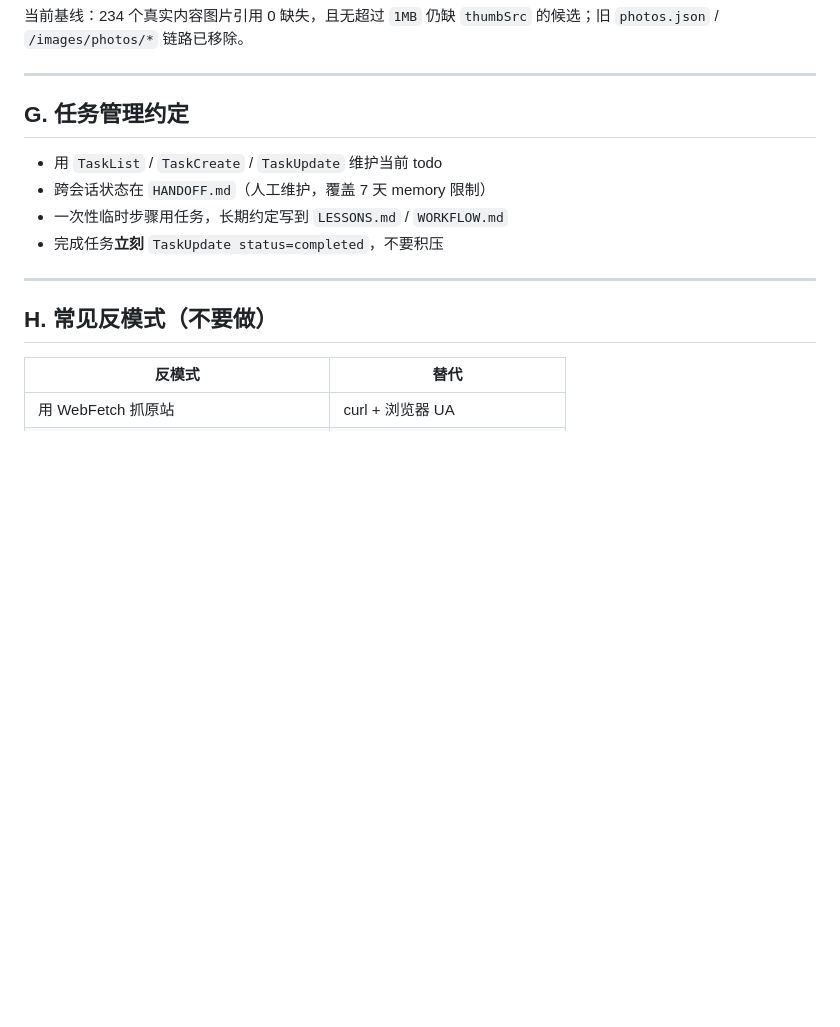
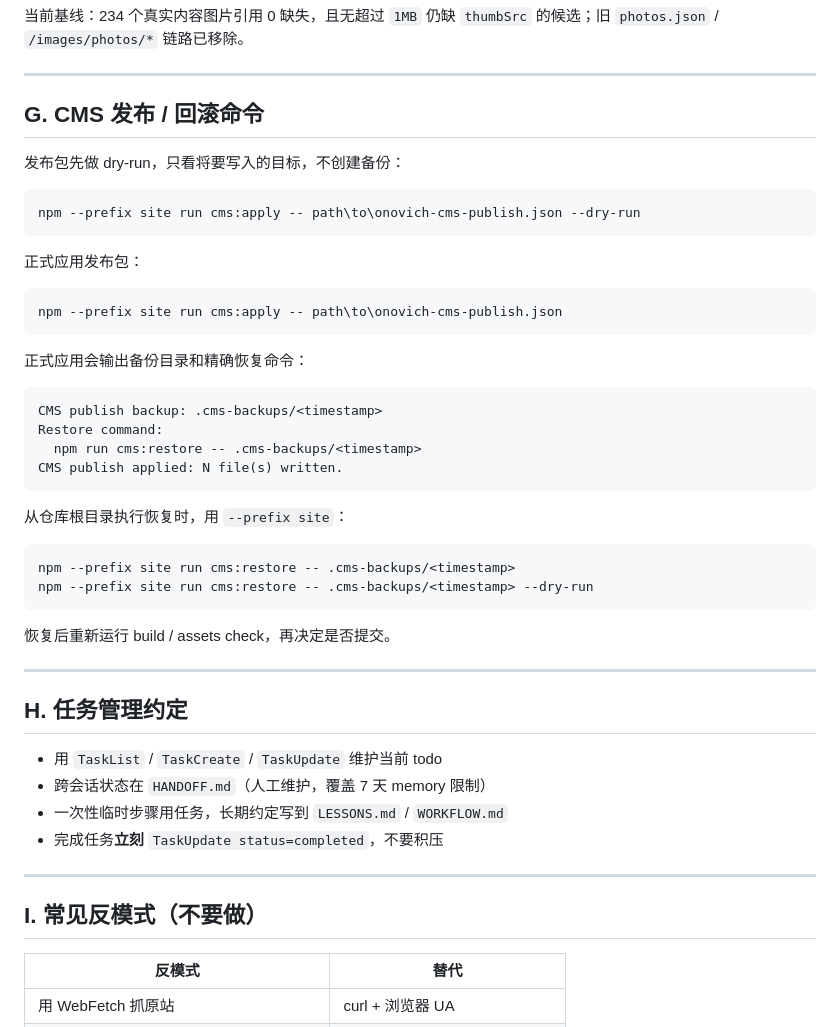
Before and after one commit to onovich/onovich.github.io, a Markdown page: docs/WORKFLOW.md, the part around one of its changes. GitHub-like rendering; blank space fills up the shorter version.

Commit message:
Document CMS restore workflow

````diff
--- a/docs/WORKFLOW.md
+++ b/docs/WORKFLOW.md
@@ -192,7 +192,41 @@ npm run assets:check
 
 ---
 
-## G. 任务管理约定
+## G. CMS 发布 / 回滚命令
+
+发布包先做 dry-run，只看将要写入的目标，不创建备份：
+
+```powershell
+npm --prefix site run cms:apply -- path\to\onovich-cms-publish.json --dry-run
+```
+
+正式应用发布包：
+
+```powershell
+npm --prefix site run cms:apply -- path\to\onovich-cms-publish.json
+```
+
+正式应用会输出备份目录和精确恢复命令：
+
+```txt
+CMS publish backup: .cms-backups/<timestamp>
+Restore command:
+  npm run cms:restore -- .cms-backups/<timestamp>
+CMS publish applied: N file(s) written.
+```
+
+从仓库根目录执行恢复时，用 `--prefix site`：
+
+```powershell
+npm --prefix site run cms:restore -- .cms-backups/<timestamp>
+npm --prefix site run cms:restore -- .cms-backups/<timestamp> --dry-run
+```
+
+恢复后重新运行 build / assets check，再决定是否提交。
+
+---
+
+## H. 任务管理约定
 
 - 用 `TaskList` / `TaskCreate` / `TaskUpdate` 维护当前 todo
 - 跨会话状态在 `HANDOFF.md`（人工维护，覆盖 7 天 memory 限制）
@@ -201,7 +235,7 @@ npm run assets:check
 
 ---
 
-## H. 常见反模式（不要做）
+## I. 常见反模式（不要做）
 
 | 反模式 | 替代 |
 |---|---|
````
Also changed, not shown: other parts of docs/WORKFLOW.md (+1 -1 lines).
